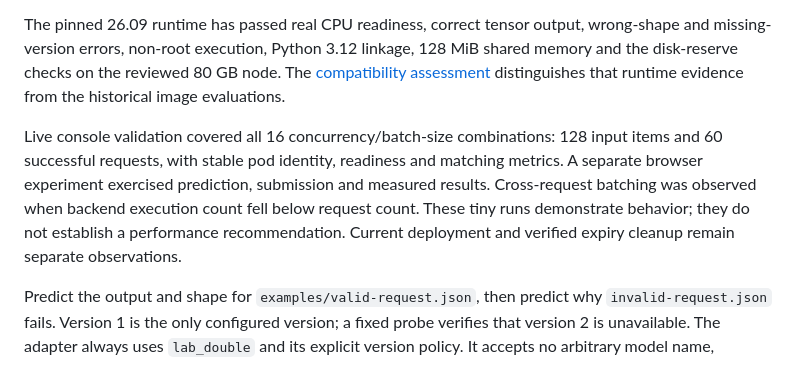
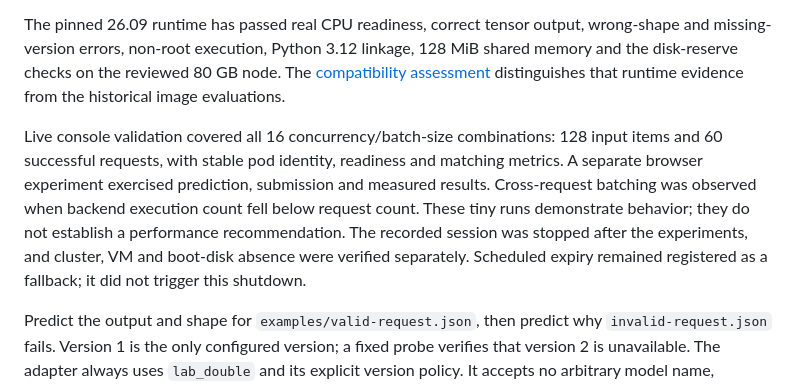
Before and after one commit to ANISHG-26/gpu-inference-scheduling-lab, a Markdown page: lessons/04-triton-cpu-serving/README.md, the part around the change. GitHub-like rendering.

```diff
--- a/lessons/04-triton-cpu-serving/README.md
+++ b/lessons/04-triton-cpu-serving/README.md
@@ -4,7 +4,7 @@ This lesson serves a tiny deterministic model through NVIDIA Triton Inference Se
 
 The pinned 26.09 runtime has passed real CPU readiness, correct tensor output, wrong-shape and missing-version errors, non-root execution, Python 3.12 linkage, 128 MiB shared memory and the disk-reserve checks on the reviewed 80 GB node. The [compatibility assessment](../../docs/lesson-compatibility.md) distinguishes that runtime evidence from the historical image evaluations.
 
-Live console validation covered all 16 concurrency/batch-size combinations: 128 input items and 60 successful requests, with stable pod identity, readiness and matching metrics. A separate browser experiment exercised prediction, submission and measured results. Cross-request batching was observed when backend execution count fell below request count. These tiny runs demonstrate behavior; they do not establish a performance recommendation. Current deployment and verified expiry cleanup remain separate observations.
+Live console validation covered all 16 concurrency/batch-size combinations: 128 input items and 60 successful requests, with stable pod identity, readiness and matching metrics. A separate browser experiment exercised prediction, submission and measured results. Cross-request batching was observed when backend execution count fell below request count. These tiny runs demonstrate behavior; they do not establish a performance recommendation. The recorded session was stopped after the experiments, and cluster, VM and boot-disk absence were verified separately. Scheduled expiry remained registered as a fallback; it did not trigger this shutdown.
 
 Predict the output and shape for `examples/valid-request.json`, then predict why `invalid-request.json` fails. Version 1 is the only configured version; a fixed probe verifies that version 2 is unavailable. The adapter always uses `lab_double` and its explicit version policy. It accepts no arbitrary model name, repository path, URL or script.
 
```
Also changed, not shown: QUICK_GUIDE.md (added, +46 -0 lines), README.md (+47 -54 lines), tools/guides/README.md (added, +24 -0 lines), videos/triton-batching.jpg (added), 10 other files.
